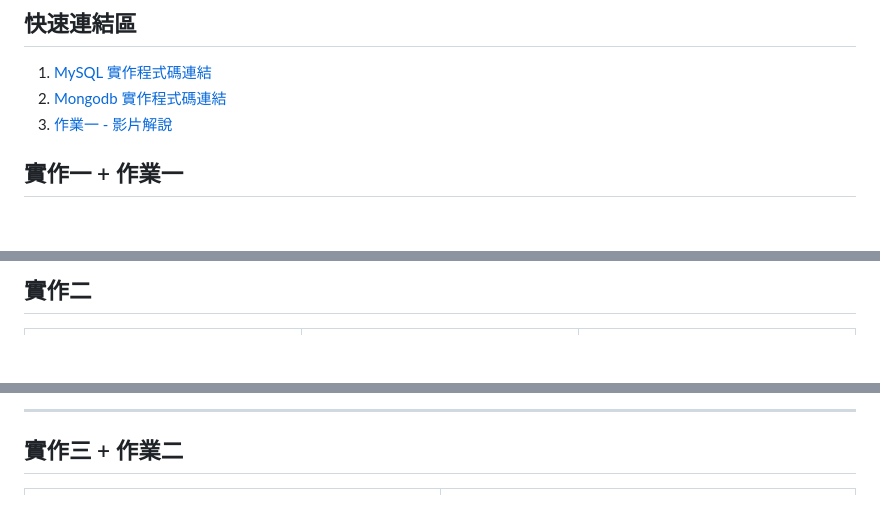
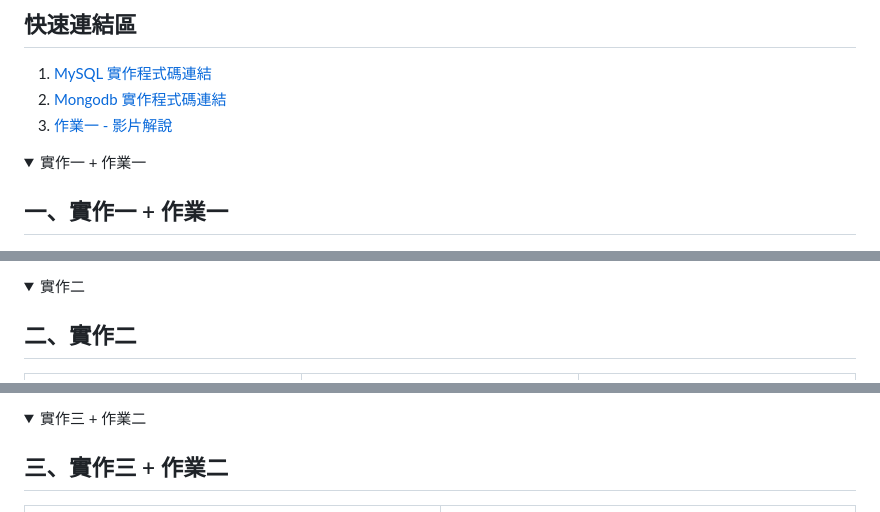
Before and after one commit to MocuAcqu/1141DB, a Markdown page: README.md, 3 parts joined by grey strips. Rendered like a GitHub page; folded sections open; blank space fills up the shorter version.

Commit message:
Update README with implementation details and links

```diff
--- a/README.md
+++ b/README.md
@@ -8,7 +8,11 @@
 1. [MySQL 實作程式碼連結](https://github.com/MocuAcqu/1141DB/tree/main/ex.1)
 2. [Mongodb 實作程式碼連結](https://github.com/MocuAcqu/1141DB/tree/main/ex.2)
 3. [作業一 - 影片解說](https://youtu.be/GURVYD-b9EQ?si=pIod6bg15WtA4c0h)
-## 實作一 + 作業一
+
+<details>
+<summary>實作一 + 作業一</summary>
+
+## 一、實作一 + 作業一
 <img src="https://github.com/MocuAcqu/1141DB/blob/main/readme_images/ex.1_1.png" width="500">
 
 - 安裝環境: Flask、MySQL
@@ -81,5 +85,8 @@ def index():
 
-## 實作二
+<details>
+<summary>實作二</summary>
+
+## 二、實作二
 
 |<img src="https://github.com/MocuAcqu/1141DB/blob/main/readme_images/ex.1_2.png" width="500">|<img src="https://github.com/MocuAcqu/1141DB/blob/main/readme_images/ex.1_3.png" width="500">|<img src="https://github.com/MocuAcqu/1141DB/blob/main/readme_images/ex.1_4.png" width="500">|
 |:--:|:--:|:--:|
@@ -101,7 +109,8 @@ my-flask-app/
 
----
+<details>
+<summary>實作三 + 作業二</summary>
 
-## 實作三 + 作業二
+## 三、實作三 + 作業二
 |<img src="https://github.com/MocuAcqu/1141DB/blob/main/readme_images/ex.1_5.png" width="500">|<img src="https://github.com/MocuAcqu/1141DB/blob/main/readme_images/ex1_6.png" width="500">|
 |:--:|:--:|
 
```
Also changed, not shown: other parts of README.md (+8 -3 lines).
